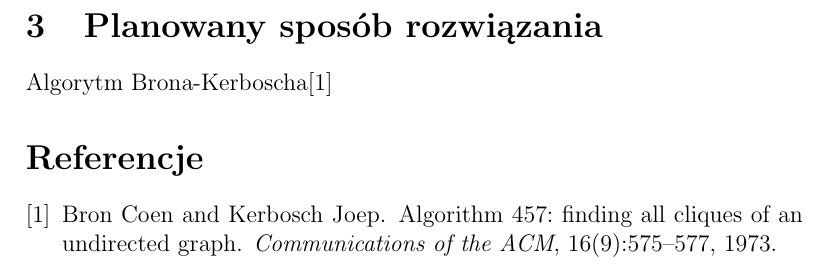
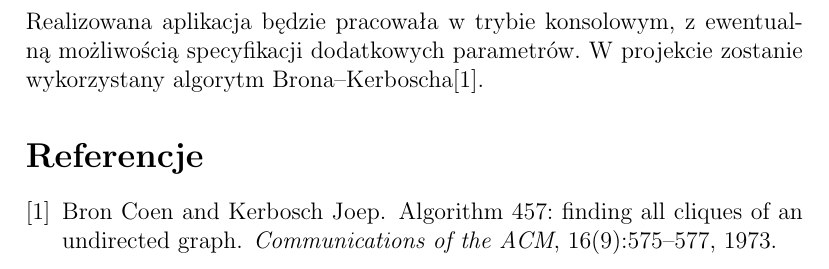
Before and after one commit to solitaire/gis-clique, a LaTeX document (doc/gis_1.tex): part of page 2 of 2, cut at the place of the change. Compiled offline with pdfLaTeX.

Commit message:
krótkie info o aplikacji i algorytmie

```diff
--- a/doc/gis_1.tex
+++ b/doc/gis_1.tex
@@ -40,8 +40,9 @@ Wyjściem jest niepusty zbiór numerów wierzchołków, które tworzą najwięks
 Wierzchołki numerujemy od 0 do $n-1$. W~grafie może istnieć więcej niż jedna największa klika.
 W~takim przypadku algorytm zwróci dowolną z~nich.
 
-\section{Planowany sposób rozwiązania}
-Algorytm Brona-Kerboscha\cite{bk}
+Realizowana aplikacja będzie pracowała w~trybie konsolowym, z~ewentualną możliwością specyfikacji dodatkowych parametrów.
+W~projekcie zostanie wykorzystany algorytm Brona--Kerboscha\cite{bk}.
+
 \bibliographystyle{plain}
 \bibliography{references}
 \end{document}
```
